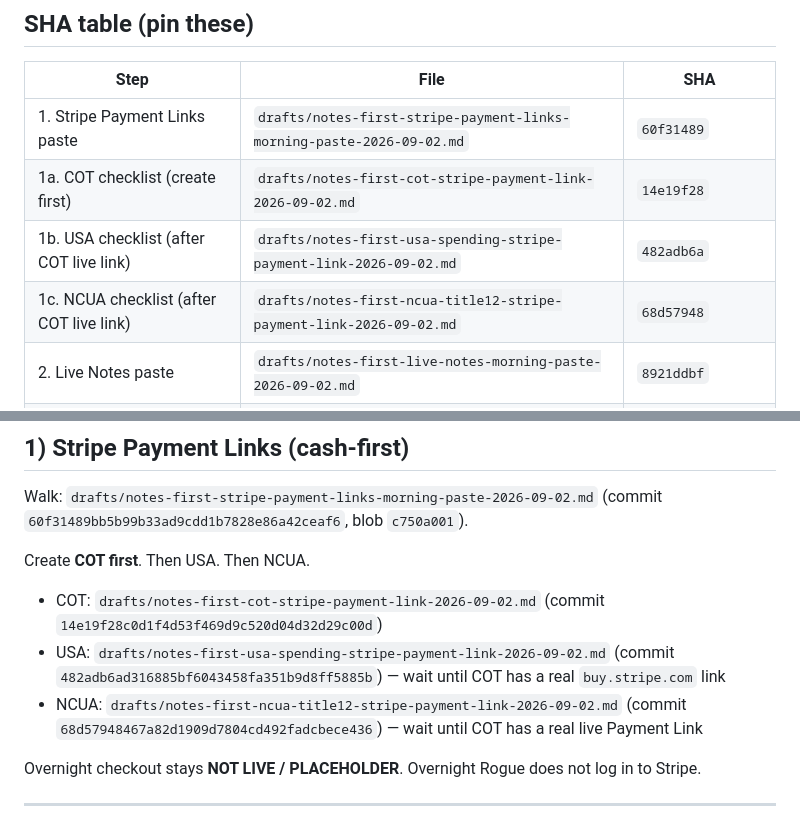
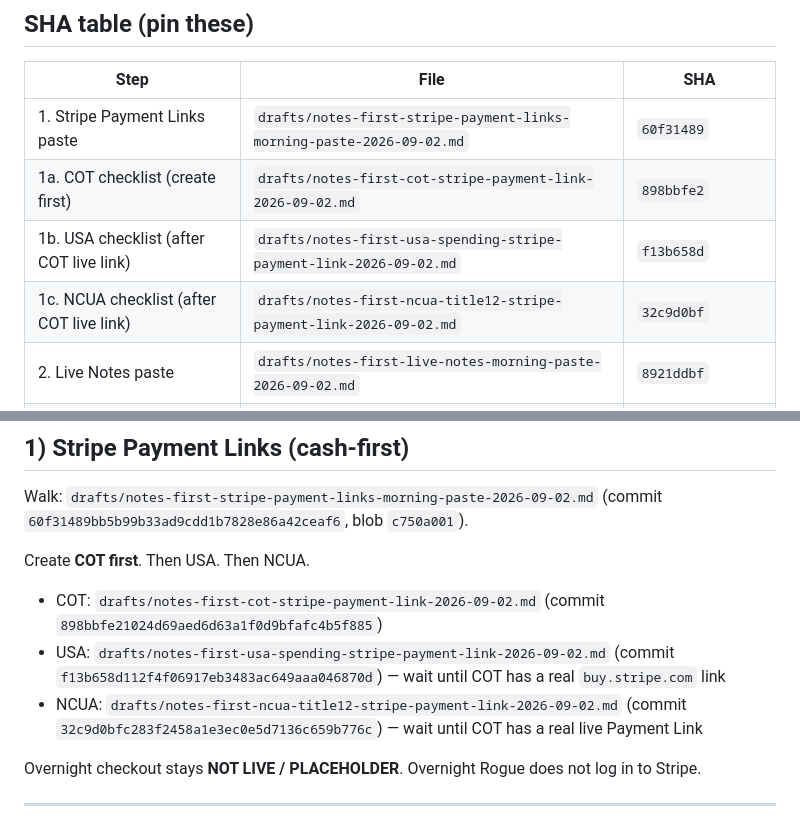
Before and after one commit to Muonarc/muonarc.com, a Markdown page: drafts/notes-first-morning-cash-first-index-2026-09-02.md, 2 parts joined by grey strips. Drawn GitHub-style.

Commit message:
HITL: pin cash-first SHA table to refreshed Stripe checklists
Updates drafts/notes-first-morning-cash-first-index-2026-09-02.md in place. Stripe checklists now COT 898bbfe2, USA f13b658d, NCUA 32c9d0bf (replace stale 14e19f28 / 482adb6a / 68d57948). Keeps DO-NOT-OPEN banner for stale morning-hitl 9bc569a3. Stripe paste 60f31489, live Notes 8921ddbf, About cleanup 2b206dea, Marketplace runbook c21ecf81 / cisa tag 54ff5dd2 unchanged. No morning-hitl retry. No main change.

Co-authored-by: Rogue <rogue@users.noreply.github.com>

```diff
--- a/drafts/notes-first-morning-cash-first-index-2026-09-02.md
+++ b/drafts/notes-first-morning-cash-first-index-2026-09-02.md
@@ -21,9 +21,9 @@ Do **1 then 2 then 3 then 4**. Step 5 is daytime only. USA and NCUA wait until C
 | Step | File | SHA |
 | --- | --- | --- |
 | 1. Stripe Payment Links paste | `drafts/notes-first-stripe-payment-links-morning-paste-2026-09-02.md` | `60f31489` |
-| 1a. COT checklist (create first) | `drafts/notes-first-cot-stripe-payment-link-2026-09-02.md` | `14e19f28` |
-| 1b. USA checklist (after COT live link) | `drafts/notes-first-usa-spending-stripe-payment-link-2026-09-02.md` | `482adb6a` |
-| 1c. NCUA checklist (after COT live link) | `drafts/notes-first-ncua-title12-stripe-payment-link-2026-09-02.md` | `68d57948` |
+| 1a. COT checklist (create first) | `drafts/notes-first-cot-stripe-payment-link-2026-09-02.md` | `898bbfe2` |
+| 1b. USA checklist (after COT live link) | `drafts/notes-first-usa-spending-stripe-payment-link-2026-09-02.md` | `f13b658d` |
+| 1c. NCUA checklist (after COT live link) | `drafts/notes-first-ncua-title12-stripe-payment-link-2026-09-02.md` | `32c9d0bf` |
 | 2. Live Notes paste | `drafts/notes-first-live-notes-morning-paste-2026-09-02.md` | `8921ddbf` |
 | 2a. COT Note | `drafts/notes-first-live-note-cot-pack-2026-09-02.md` | `8be5ae54` |
 | 2b. USA Note | `drafts/notes-first-live-note-usa-spending-2026-09-02.md` | `791ac4a6` |
@@ -45,9 +45,9 @@ Walk: `drafts/notes-first-stripe-payment-links-morning-paste-2026-09-02.md` (com
 
 Create **COT first**. Then USA. Then NCUA.
 
-- COT: `drafts/notes-first-cot-stripe-payment-link-2026-09-02.md` (commit `14e19f28c0d1f4d53f469d9c520d04d32d29c00d`)
-- USA: `drafts/notes-first-usa-spending-stripe-payment-link-2026-09-02.md` (commit `482adb6ad316885bf6043458fa351b9d8ff5885b`) — wait until COT has a real `buy.stripe.com` link
-- NCUA: `drafts/notes-first-ncua-title12-stripe-payment-link-2026-09-02.md` (commit `68d57948467a82d1909d7804cd492fadcbece436`) — wait until COT has a real live Payment Link
+- COT: `drafts/notes-first-cot-stripe-payment-link-2026-09-02.md` (commit `898bbfe21024d69aed6d63a1f0d9bfafc4b5f885`)
+- USA: `drafts/notes-first-usa-spending-stripe-payment-link-2026-09-02.md` (commit `f13b658d112f4f06917eb3483ac649aaa046870d`) — wait until COT has a real `buy.stripe.com` link
+- NCUA: `drafts/notes-first-ncua-title12-stripe-payment-link-2026-09-02.md` (commit `32c9d0bfc283f2458a1e3ec0e5d7136c659b776c`) — wait until COT has a real live Payment Link
 
 Overnight checkout stays **NOT LIVE / PLACEHOLDER**. Overnight Rogue does not log in to Stripe.
 
```
